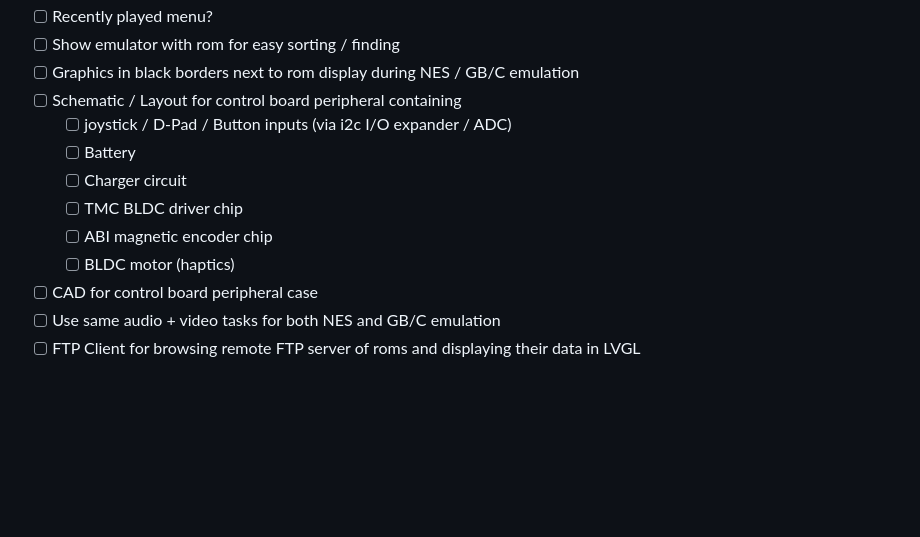
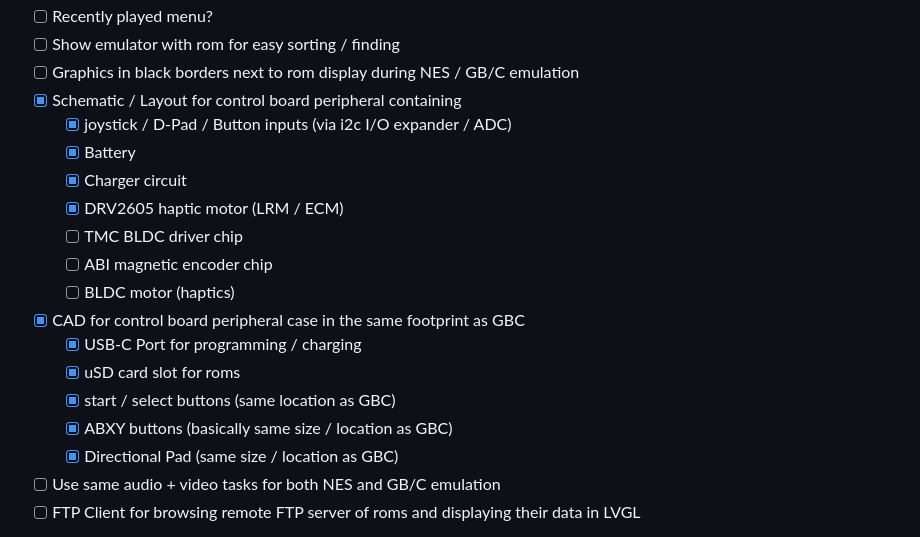
Before and after one commit to esp-cpp/esp-box-emu, a Markdown page: README.md, the part around the change. Drawn GitHub-style; blank space fills up the shorter version.

Commit message:
Updated checklist for MCAD / ECAD

```diff
--- a/README.md
+++ b/README.md
@@ -99,14 +99,20 @@ This project has the following features (still WIP):
  - [ ] Recently played menu?
  - [ ] Show emulator with rom for easy sorting / finding
  - [ ] Graphics in black borders next to rom display during NES / GB/C emulation
- - [ ] Schematic / Layout for control board peripheral containing
-   - [ ] joystick / D-Pad / Button inputs (via i2c I/O expander / ADC)
-   - [ ] Battery
-   - [ ] Charger circuit
+ - [x] Schematic / Layout for control board peripheral containing
+   - [x] joystick / D-Pad / Button inputs (via i2c I/O expander / ADC)
+   - [x] Battery
+   - [x] Charger circuit
+   - [x] DRV2605 haptic motor (LRM / ECM)
    - [ ] TMC BLDC driver chip
    - [ ] ABI magnetic encoder chip
    - [ ] BLDC motor (haptics)
- - [ ] CAD for control board peripheral case
+ - [x] CAD for control board peripheral case in the same footprint as GBC
+   - [x] USB-C Port for programming / charging
+   - [x] uSD card slot for roms
+   - [x] start / select buttons (same location as GBC)
+   - [x] ABXY buttons (basically same size / location as GBC)
+   - [x] Directional Pad (same size / location as GBC)
  - [ ] Use same audio + video tasks for both NES and GB/C emulation
  - [ ] FTP Client for browsing remote FTP server of roms and displaying their
        data in LVGL
```
